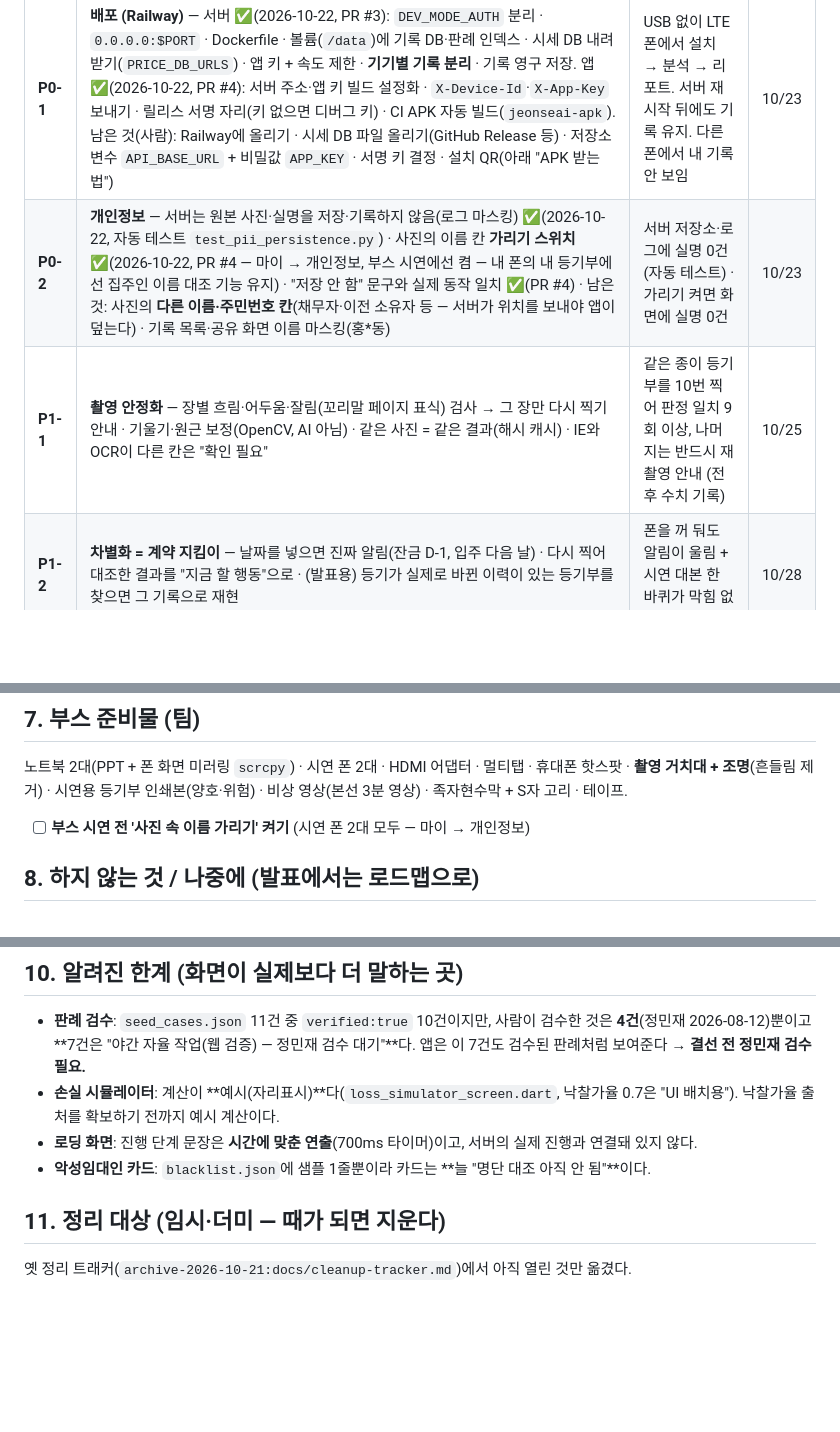
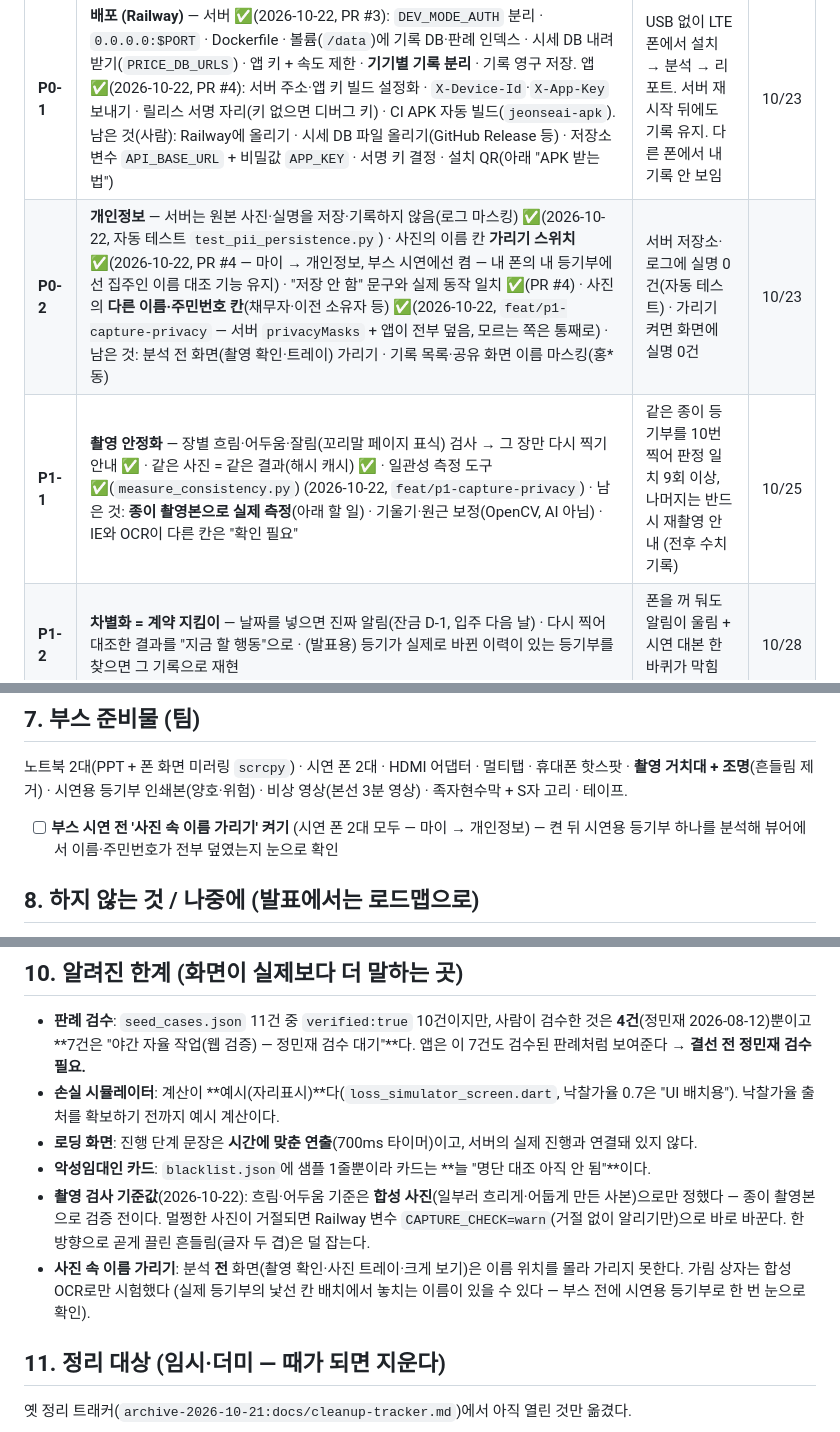
Before and after one commit to ngh3651/JeonseAI, a Markdown page: docs/NOW.md, 3 parts joined by grey strips. Rendered like a GitHub page; blank space fills up the shorter version.

Commit message:
docs(NOW): 촬영·개인정보 상태 — 촬영 검사·같은 사진 캐시·사진 속 실명 자리 반영 + 알려진 한계
- 사실표 '촬영'·'개인정보' 행, P0-2·P1-1 할 일 행을 이번 작업 기준으로 고침.
- 알려진 한계: 촬영 검사 기준값은 합성 사진으로만 정함(종이 촬영본 미검증 — CAPTURE_CHECK=warn 비상 스위치),
  분석 전 화면은 이름을 못 가림, 가림 상자는 합성 OCR로만 시험.
- 부스 준비물: 가리기 켠 뒤 시연용 등기부로 눈으로 확인. Railway 변수에 CAPTURE_CHECK·ANALYSIS_CACHE_HOURS(선택).

Co-Authored-By: Claude Opus 5.5 <noreply@anthropic.com>
Claude-Session: https://claude.ai/code/session_01FVuhwxfypj66UwmUKv634E

```diff
--- a/docs/NOW.md
+++ b/docs/NOW.md
@@ -47,8 +47,8 @@
 | 순서 | 일 | 완료 조건 (이게 돼야 끝) | 목표일 |
 |---|---|---|---|
 | **P0-1** | **배포 (Railway)** — 서버 ✅(2026-10-22, PR #3): `DEV_MODE_AUTH` 분리 · `0.0.0.0:$PORT` · Dockerfile · 볼륨(`/data`)에 기록 DB·판례 인덱스 · 시세 DB 내려받기(`PRICE_DB_URLS`) · 앱 키 + 속도 제한 · **기기별 기록 분리** · 기록 영구 저장. 앱 ✅(2026-10-22, PR #4): 서버 주소·앱 키 빌드 설정화 · `X-Device-Id`·`X-App-Key` 보내기 · 릴리스 서명 자리(키 없으면 디버그 키) · CI APK 자동 빌드(`jeonseai-apk`). 남은 것(사람): Railway에 올리기 · 시세 DB 파일 올리기(GitHub Release 등) · 저장소 변수 `API_BASE_URL` + 비밀값 `APP_KEY` · 서명 키 결정 · 설치 QR(아래 "APK 받는 법") | USB 없이 LTE 폰에서 설치 → 분석 → 리포트. 서버 재시작 뒤에도 기록 유지. 다른 폰에서 내 기록 안 보임 | 10/23 |
-| **P0-2** | **개인정보** — 서버는 원본 사진·실명을 저장·기록하지 않음(로그 마스킹) ✅(2026-10-22, 자동 테스트 `test_pii_persistence.py`) · 사진의 이름 칸 **가리기 스위치** ✅(2026-10-22, PR #4 — 마이 → 개인정보, 부스 시연에선 켬 — 내 폰의 내 등기부에선 집주인 이름 대조 기능 유지) · "저장 안 함" 문구와 실제 동작 일치 ✅(PR #4) · 남은 것: 사진의 **다른 이름·주민번호 칸**(채무자·이전 소유자 등 — 서버가 위치를 보내야 앱이 덮는다) · 기록 목록·공유 화면 이름 마스킹(홍*동) | 서버 저장소·로그에 실명 0건(자동 테스트) · 가리기 켜면 화면에 실명 0건 | 10/23 |
-| **P1-1** | **촬영 안정화** — 장별 흐림·어두움·잘림(꼬리말 페이지 표식) 검사 → 그 장만 다시 찍기 안내 · 기울기·원근 보정(OpenCV, AI 아님) · 같은 사진 = 같은 결과(해시 캐시) · IE와 OCR이 다른 칸은 "확인 필요" | 같은 종이 등기부를 10번 찍어 판정 일치 9회 이상, 나머지는 반드시 재촬영 안내 (전후 수치 기록) | 10/25 |
+| **P0-2** | **개인정보** — 서버는 원본 사진·실명을 저장·기록하지 않음(로그 마스킹) ✅(2026-10-22, 자동 테스트 `test_pii_persistence.py`) · 사진의 이름 칸 **가리기 스위치** ✅(2026-10-22, PR #4 — 마이 → 개인정보, 부스 시연에선 켬 — 내 폰의 내 등기부에선 집주인 이름 대조 기능 유지) · "저장 안 함" 문구와 실제 동작 일치 ✅(PR #4) · 사진의 **다른 이름·주민번호 칸**(채무자·이전 소유자 등) ✅(2026-10-22, `feat/p1-capture-privacy` — 서버 `privacyMasks` + 앱이 전부 덮음, 모르는 쪽은 통째로) · 남은 것: 분석 전 화면(촬영 확인·트레이) 가리기 · 기록 목록·공유 화면 이름 마스킹(홍*동) | 서버 저장소·로그에 실명 0건(자동 테스트) · 가리기 켜면 화면에 실명 0건 | 10/23 |
+| **P1-1** | **촬영 안정화** — 장별 흐림·어두움·잘림(꼬리말 페이지 표식) 검사 → 그 장만 다시 찍기 안내 ✅ · 같은 사진 = 같은 결과(해시 캐시) ✅ · 일관성 측정 도구 ✅(`measure_consistency.py`) (2026-10-22, `feat/p1-capture-privacy`) · 남은 것: **종이 촬영본으로 실제 측정**(아래 할 일) · 기울기·원근 보정(OpenCV, AI 아님) · IE와 OCR이 다른 칸은 "확인 필요" | 같은 종이 등기부를 10번 찍어 판정 일치 9회 이상, 나머지는 반드시 재촬영 안내 (전후 수치 기록) | 10/25 |
 | **P1-2** | **차별화 = 계약 지킴이** — 날짜를 넣으면 진짜 알림(잔금 D-1, 입주 다음 날) · 다시 찍어 대조한 결과를 "지금 할 행동"으로 · (발표용) 등기가 실제로 바뀐 이력이 있는 등기부를 찾으면 그 기록으로 재현 | 폰을 꺼 둬도 알림이 울림 + 시연 대본 한 바퀴가 막힘 없이 돈다 | 10/28 |
 | **P2-1** | **비즈니스 껍데기** — 카카오 로그인(실동작, 기록이 계정에 붙음) + 요금제 화면 + 토스페이먼츠 테스트 결제 → "계약 지킴이 패스" 열림 | 결제 흐름이 끝까지 돈다 ("테스트 결제 — 실제 청구 없음" 표시) | 10/28 |
 | **P2-2** | **숫자** — 일관성(같은 등기부 N번 → 같은 판정 %), 처리 시간, 시세 매칭률 83.3%·오탐 1.3%(측정 완료), 테스트 수, Solar 단독 vs 우리 방식(국내 모델끼리) | 포스터·PPT에 넣을 표 1장 | 10/28 |
@@ -119,7 +120,7 @@
 **촬영 거치대 + 조명**(흔들림 제거) · 시연용 등기부 인쇄본(양호·위험) · 비상 영상(본선 3분 영상) ·
 족자현수막 + S자 고리 · 테이프.
 
-- [ ] **부스 시연 전 '사진 속 이름 가리기' 켜기** (시연 폰 2대 모두 — 마이 → 개인정보)
+- [ ] **부스 시연 전 '사진 속 이름 가리기' 켜기** (시연 폰 2대 모두 — 마이 → 개인정보) — 켠 뒤 시연용 등기부 하나를 분석해 뷰어에서 이름·주민번호가 전부 덮였는지 눈으로 확인
 
 ## 8. 하지 않는 것 / 나중에 (발표에서는 로드맵으로)
 
@@ -138,6 +139,10 @@ iOS · 월세·반전세 · 계약서 교차검증(보류 확정) · 소액임
 - **손실 시뮬레이터**: 계산이 **예시(자리표시)**다(`loss_simulator_screen.dart`, 낙찰가율 0.7은 "UI 배치용"). 낙찰가율 출처를 확보하기 전까지 예시 계산이다.
 - **로딩 화면**: 진행 단계 문장은 **시간에 맞춘 연출**(700ms 타이머)이고, 서버의 실제 진행과 연결돼 있지 않다.
 - **악성임대인 카드**: `blacklist.json`에 샘플 1줄뿐이라 카드는 **늘 "명단 대조 아직 안 됨"**이다.
+- **촬영 검사 기준값**(2026-10-22): 흐림·어두움 기준은 **합성 사진**(일부러 흐리게·어둡게 만든 사본)으로만 정했다 — 종이 촬영본으로 검증 전이다.
+  멀쩡한 사진이 거절되면 Railway 변수 `CAPTURE_CHECK=warn`(거절 없이 알리기만)으로 바로 바꾼다. 한 방향으로 곧게 끌린 흔들림(글자 두 겹)은 덜 잡는다.
+- **사진 속 이름 가리기**: 분석 **전** 화면(촬영 확인·사진 트레이·크게 보기)은 이름 위치를 몰라 가리지 못한다. 가림 상자는 합성 OCR로만 시험했다
+  (실제 등기부의 낯선 칸 배치에서 놓치는 이름이 있을 수 있다 — 부스 전에 시연용 등기부로 한 번 눈으로 확인).
 
 ## 11. 정리 대상 (임시·더미 — 때가 되면 지운다)
 
```
Also changed, not shown: other parts of docs/NOW.md (+3 -2 lines).
